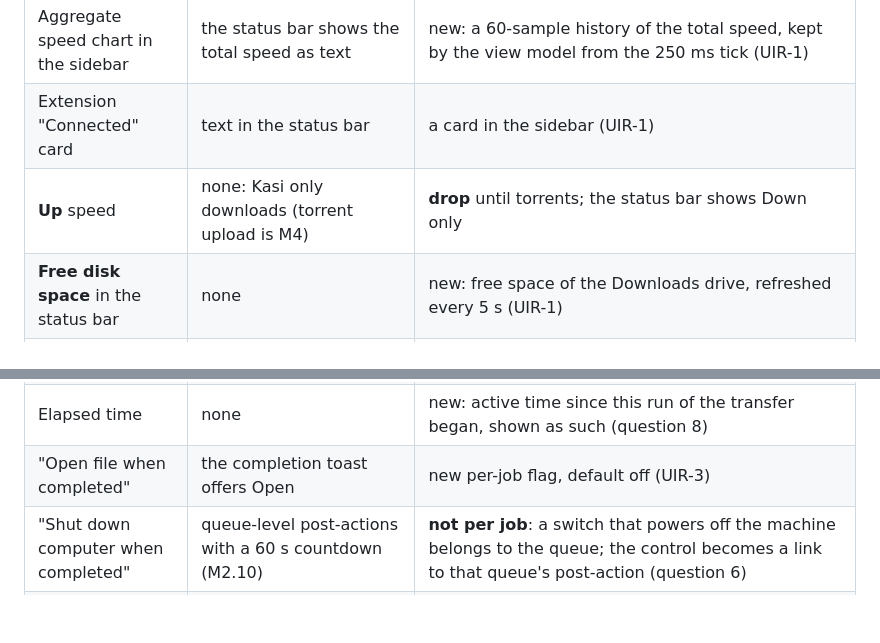
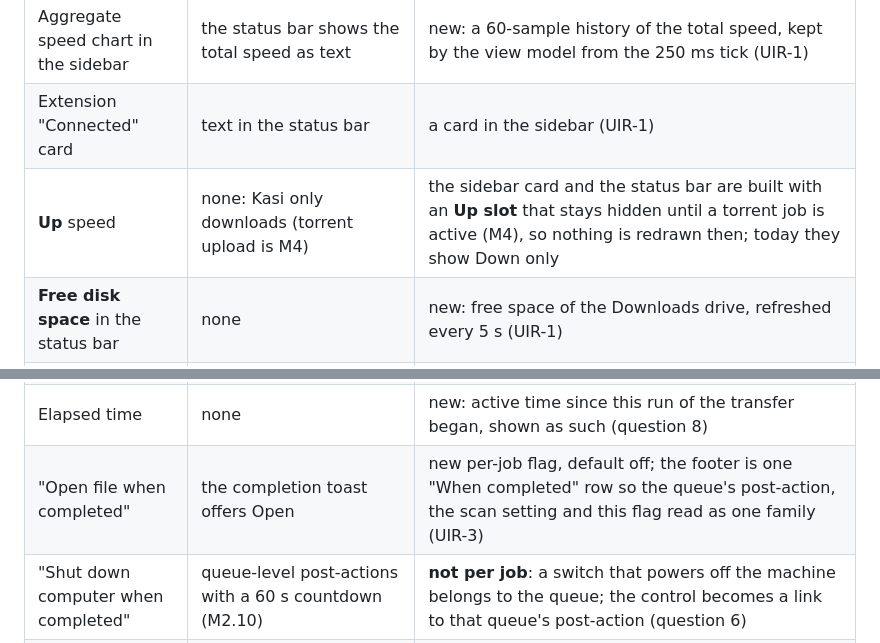
Before and after one commit to emartsoft/kasi-dm, a Markdown page: docs/plans/ui-redesign.md, 2 parts joined by grey strips. Rendered like a GitHub page; blank space fills up the shorter version.

```diff
--- a/docs/plans/ui-redesign.md
+++ b/docs/plans/ui-redesign.md
@@ -45,7 +45,7 @@ The screens are a design, not a spec: some of what they show is not in the TRD o
 | Sidebar counts, categories, queues | there, as plain text | icons, count pills, queue schedule window from `queue_schedule` (UIR-1) |
 | Aggregate speed chart in the sidebar | the status bar shows the total speed as text | new: a 60-sample history of the total speed, kept by the view model from the 250 ms tick (UIR-1) |
 | Extension "Connected" card | text in the status bar | a card in the sidebar (UIR-1) |
-| **Up** speed | none: Kasi only downloads (torrent upload is M4) | **drop** until torrents; the status bar shows Down only |
+| **Up** speed | none: Kasi only downloads (torrent upload is M4) | the sidebar card and the status bar are built with an **Up slot** that stays hidden until a torrent job is active (M4), so nothing is redrawn then; today they show Down only |
 | **Free disk space** in the status bar | none | new: free space of the Downloads drive, refreshed every 5 s (UIR-1) |
 | Row chip, host line, "size / total" | name, size, progress bar, speed, time left, status, date, category | templated columns inside the same `DataGrid`; the chip comes from the category rules' extension (UIR-2) |
 | Select-all and row check boxes | multi-select by mouse and keyboard | a check-box column bound to the grid's own selection (UIR-2) |
@@ -54,7 +54,7 @@ The screens are a design, not a spec: some of what they show is not in the TRD o
 | Segment map | one bar for the whole file plus a connection table (M2.9c) | the **matrix** replaces the table; the map stays as the header's progress (UIR-3) |
 | 60-second bandwidth chart per job | none | new: a 60-sample ring of the job's speed from `JobProgressed` (once a second) (UIR-3) |
 | Elapsed time | none | new: active time since this run of the transfer began, shown as such (question 8) |
-| "Open file when completed" | the completion toast offers Open | new per-job flag, default off (UIR-3) |
+| "Open file when completed" | the completion toast offers Open | new per-job flag, default off; the footer is one "When completed" row so the queue's post-action, the scan setting and this flag read as one family (UIR-3) |
 | "Shut down computer when completed" | queue-level post-actions with a 60 s countdown (M2.10) | **not per job**: a switch that powers off the machine belongs to the queue; the control becomes a link to that queue's post-action (question 6) |
 | "Scan with Windows Defender" | M2.11e (planned, off by default, a global setting) | shows the global setting's state and links to it; no per-job override (question 6) |
 | Per-job speed limit | `job.speed_limit_bps` and the engine support it; no UI | a list of presets, as the tray has (UIR-3) |
```
Also changed, not shown: other parts of docs/plans/ui-redesign.md (+27 -11 lines), plan.md (+1 -1 lines).
